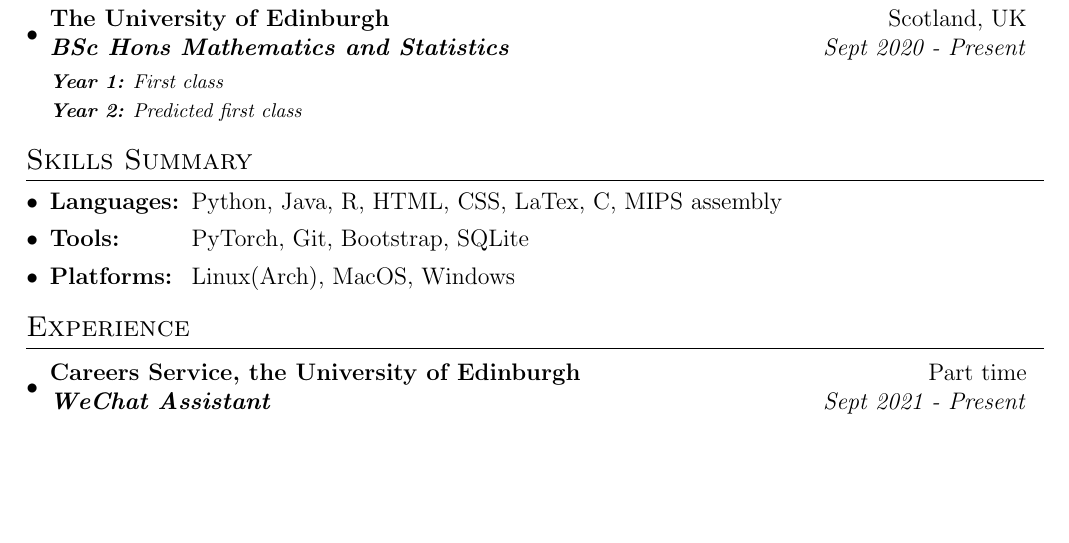
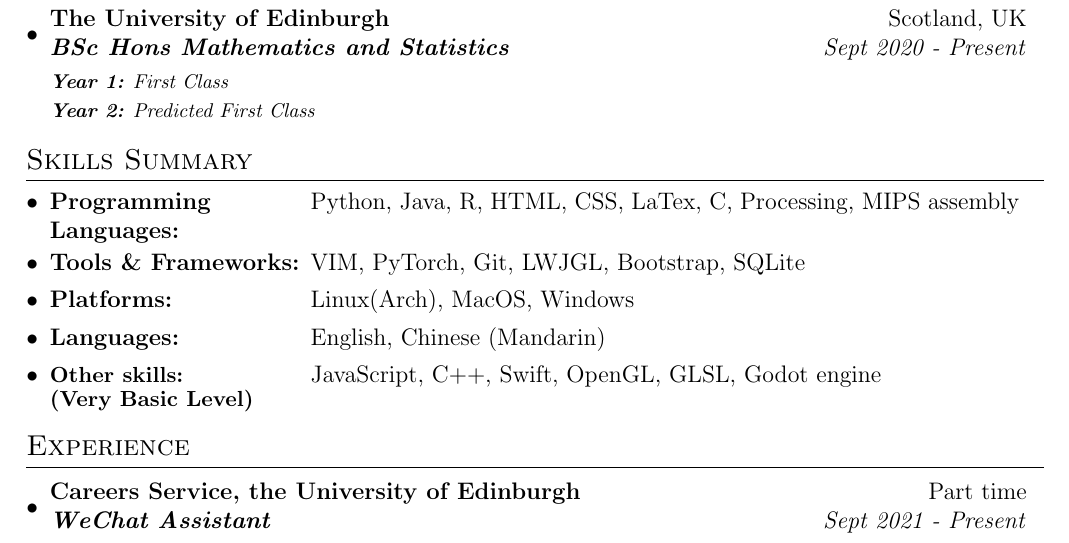
Before and after one commit to Yuanhao-JIANG/CV, a LaTeX CV (CV.tex): part of the page, cut so that both start at the same text, the shorter picture padded with empty space. Compiled offline with pdfLaTeX.

Commit message:
update Skills Summary

```diff
--- a/CV.tex
+++ b/CV.tex
@@ -22,7 +22,7 @@
 
 \newcommand{\resumeSectionSubItm}[2]{
 \item
-    \textbf{\makebox[2.5cm]{#1:\hfill}}{#2}\vspace{-2mm}
+    \textbf{\parbox[t]{4.6cm}{#1\hfill}}\parbox[t]{12.5cm}{#2}\vspace{-2mm}
 }
 
 \newcommand{\resumeSectionSubItmI}[1]{
@@ -56,23 +57,25 @@
         Currently I am focusing on Machine Learning, Reinforcement Learning and related areas.}
 \end{itemize}
 
-%-------------------------------------------------------EDUCATION-----------------------------------------------------
+%------------------------------------------------------EDUCATION------------------------------------------------------
 \resumeSection{Education}
 \begin{itemize}[leftmargin=*]
     \resumeSectionItm
     {The University of Edinburgh}{Scotland, UK}
     {BSc Hons Mathematics and Statistics}{Sept 2020 - Present}
     \vspace{1.5mm}\newline
-    \textit{\footnotesize\textbf{Year 1:} First class}\\
-    \textit{\footnotesize\textbf{Year 2:} Predicted first class}
+    \textit{\footnotesize\textbf{Year 1:} First Class}\\
+    \textit{\footnotesize\textbf{Year 2:} Predicted First Class}
 \end{itemize}
 
-%-----------------------------------------------------SKILLS SUMMARY--------------------------------------------------
+%----------------------------------------------------SKILLS SUMMARY---------------------------------------------------
 \resumeSection{Skills Summary}
 \begin{itemize}[leftmargin=*]
-    \resumeSectionSubItm{Languages}{Python, Java, R, HTML, CSS, LaTex, C, MIPS assembly}
-    \resumeSectionSubItm{Tools}{PyTorch, Git, Bootstrap, SQLite}
-    \resumeSectionSubItm{Platforms}{Linux(Arch), MacOS, Windows}
+    \resumeSectionSubItm{Programming \\Languages:}{Python, Java, R, HTML, CSS, LaTex, C, Processing, MIPS assembly}
+    \resumeSectionSubItm{Tools \& Frameworks:}{VIM, PyTorch, Git, LWJGL, Bootstrap, SQLite}
+    \resumeSectionSubItm{Platforms:}{Linux(Arch), MacOS, Windows}
+    \resumeSectionSubItm{Languages:}{English, Chinese (Mandarin)}
+    \resumeSectionSubItm{\small{Other skills: \vspace{-0.5mm}\newline (Very Basic Level)}}{JavaScript, C++, Swift, OpenGL, GLSL, Godot engine}
 \end{itemize}
 \vspace{-2.5mm}
 
```
Also changed, not shown: CV.pdf, CV.tex (5 more changed lines).
